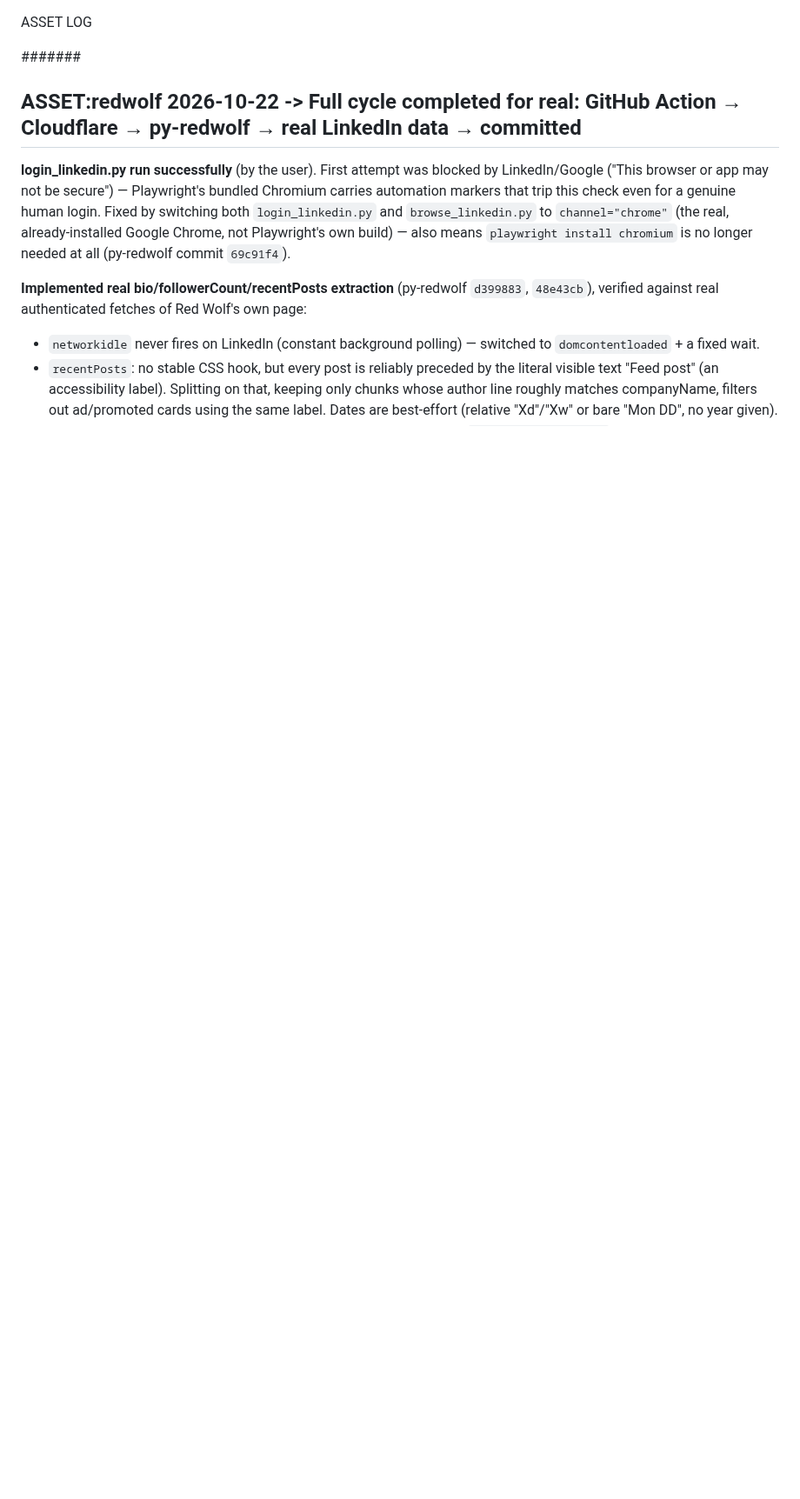
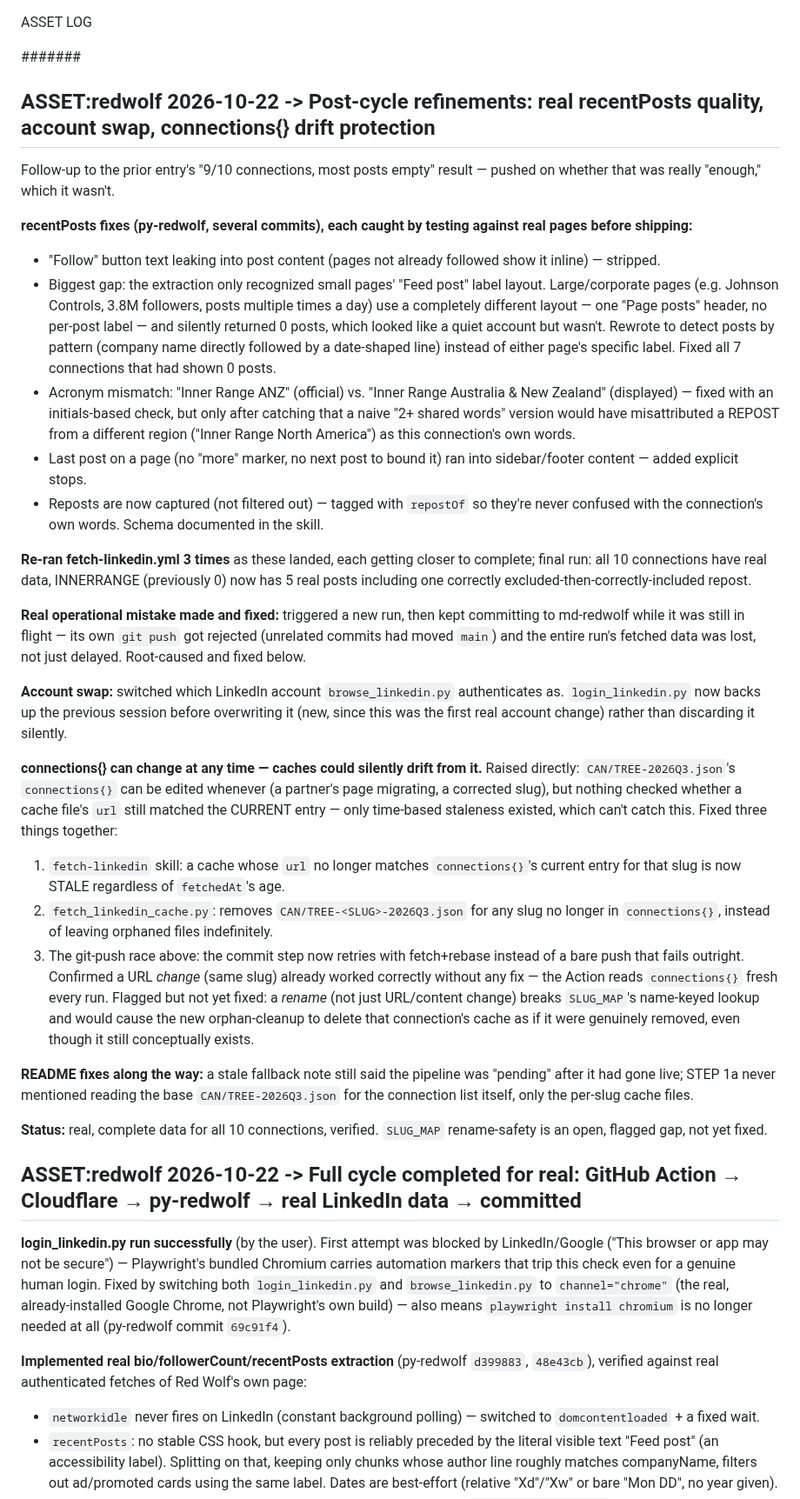
Before and after one commit to jayreck996/md-redwolf, a Markdown page: MAY/ASSET-2026Q3.md, the part around the change. Shown at 87% size. GitHub-like rendering; blank space fills up the shorter version.

Commit message:
log(asset): post-cycle recentPosts fixes, account swap, connections{} drift protection
Comprehensive log of everything since the last entry: the five
real-data fixes to browse_linkedin.py (Follow-stripping, large-page
layout detection, acronym matching, sidebar runaway, repost handling),
three re-runs converging on complete data for all 10 connections, the
LinkedIn account swap, the git-push race that lost a full run's data,
and the connections{}-drift fix (URL-mismatch staleness + orphan
cleanup + push retry). Flags the still-open SLUG_MAP rename-safety gap.

Co-Authored-By: Claude Sonnet 5 <noreply@anthropic.com>

```diff
--- a/MAY/ASSET-2026Q3.md
+++ b/MAY/ASSET-2026Q3.md
@@ -1,6 +1,80 @@
 ASSET LOG
 
 ####### <!-- ANCHOR MARKER - ADD ALL NEW ASSET ENTRIES DIRECTLY BELOW THIS LINE -->
+
+## ASSET:redwolf 2026-10-22 -> Post-cycle refinements: real recentPosts quality, account swap, connections{} drift protection
+
+Follow-up to the prior entry's "9/10 connections, most posts empty"
+result — pushed on whether that was really "enough," which it wasn't.
+
+**recentPosts fixes (py-redwolf, several commits), each caught by
+testing against real pages before shipping:**
+  - "Follow" button text leaking into post content (pages not already
+    followed show it inline) — stripped.
+  - Biggest gap: the extraction only recognized small pages' "Feed
+    post" label layout. Large/corporate pages (e.g. Johnson Controls,
+    3.8M followers, posts multiple times a day) use a completely
+    different layout — one "Page posts" header, no per-post label —
+    and silently returned 0 posts, which looked like a quiet account
+    but wasn't. Rewrote to detect posts by pattern (company name
+    directly followed by a date-shaped line) instead of either page's
+    specific label. Fixed all 7 connections that had shown 0 posts.
+  - Acronym mismatch: "Inner Range ANZ" (official) vs. "Inner Range
+    Australia & New Zealand" (displayed) — fixed with an
+    initials-based check, but only after catching that a naive
+    "2+ shared words" version would have misattributed a REPOST from
+    a different region ("Inner Range North America") as this
+    connection's own words.
+  - Last post on a page (no "more" marker, no next post to bound it)
+    ran into sidebar/footer content — added explicit stops.
+  - Reposts are now captured (not filtered out) — tagged with
+    `repostOf` so they're never confused with the connection's own
+    words. Schema documented in the skill.
+
+**Re-ran fetch-linkedin.yml 3 times** as these landed, each getting
+closer to complete; final run: all 10 connections have real data,
+INNERRANGE (previously 0) now has 5 real posts including one correctly
+excluded-then-correctly-included repost.
+
+**Real operational mistake made and fixed:** triggered a new run,
+then kept committing to md-redwolf while it was still in flight — its
+own `git push` got rejected (unrelated commits had moved `main`) and
+the entire run's fetched data was lost, not just delayed. Root-caused
+and fixed below.
+
+**Account swap:** switched which LinkedIn account `browse_linkedin.py`
+authenticates as. `login_linkedin.py` now backs up the previous
+session before overwriting it (new, since this was the first real
+account change) rather than discarding it silently.
+
+**connections{} can change at any time — caches could silently drift
+from it.** Raised directly: `CAN/TREE-2026Q3.json`'s `connections{}`
+can be edited whenever (a partner's page migrating, a corrected
+slug), but nothing checked whether a cache file's `url` still matched
+the CURRENT entry — only time-based staleness existed, which can't
+catch this. Fixed three things together:
+  1. `fetch-linkedin` skill: a cache whose `url` no longer matches
+     `connections{}`'s current entry for that slug is now STALE
+     regardless of `fetchedAt`'s age.
+  2. `fetch_linkedin_cache.py`: removes `CAN/TREE-<SLUG>-2026Q3.json`
+     for any slug no longer in `connections{}`, instead of leaving
+     orphaned files indefinitely.
+  3. The git-push race above: the commit step now retries with
+     fetch+rebase instead of a bare push that fails outright.
+  Confirmed a URL *change* (same slug) already worked correctly
+  without any fix — the Action reads `connections{}` fresh every run.
+  Flagged but not yet fixed: a *rename* (not just URL/content change)
+  breaks `SLUG_MAP`'s name-keyed lookup and would cause the new
+  orphan-cleanup to delete that connection's cache as if it were
+  genuinely removed, even though it still conceptually exists.
+
+**README fixes along the way:** a stale fallback note still said the
+pipeline was "pending" after it had gone live; STEP 1a never mentioned
+reading the base `CAN/TREE-2026Q3.json` for the connection list itself,
+only the per-slug cache files.
+
+**Status:** real, complete data for all 10 connections, verified.
+`SLUG_MAP` rename-safety is an open, flagged gap, not yet fixed.
 
 ## ASSET:redwolf 2026-10-22 -> Full cycle completed for real: GitHub Action → Cloudflare → py-redwolf → real LinkedIn data → committed
 
```
